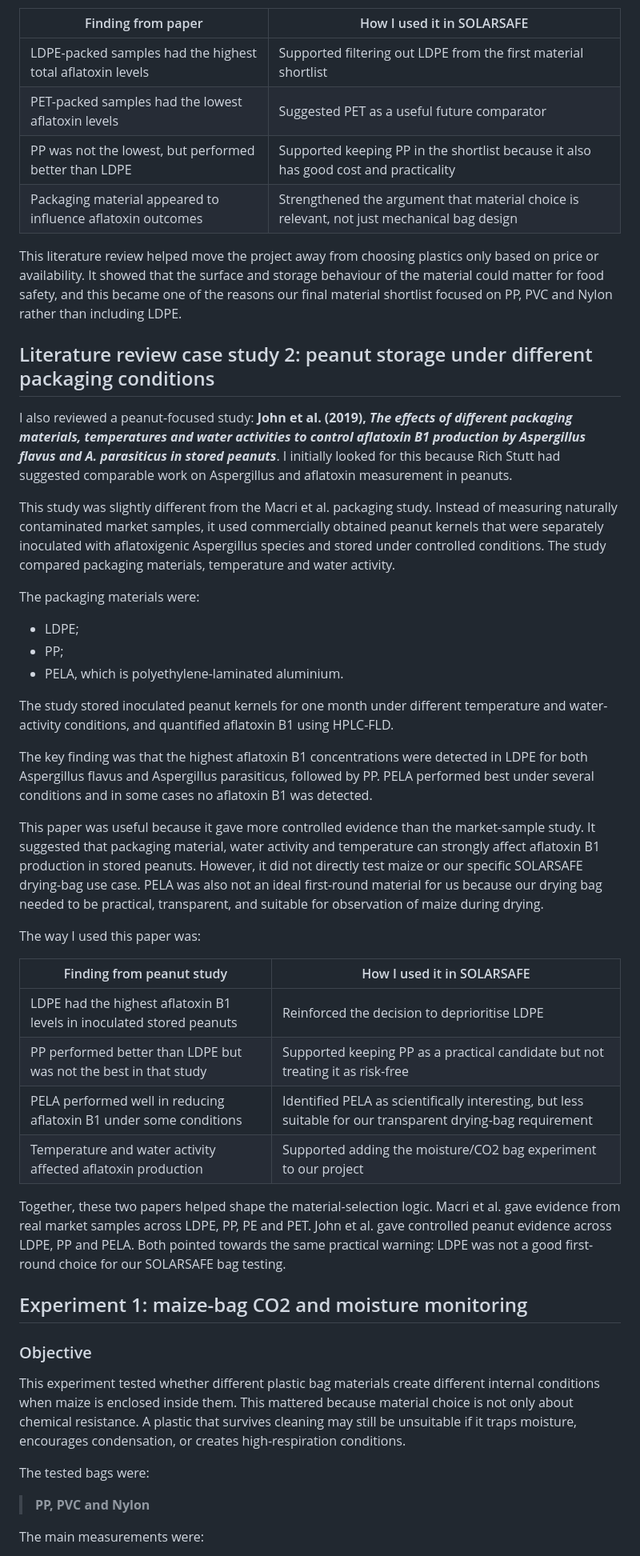
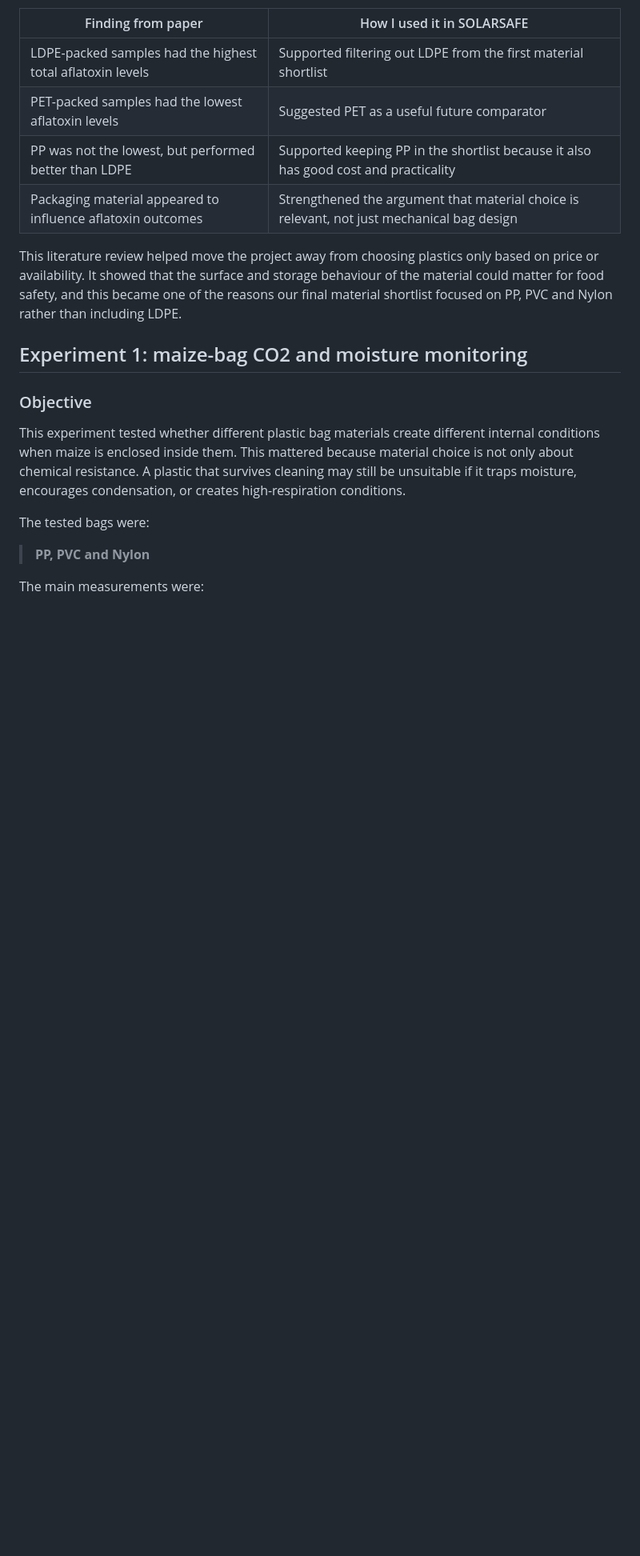
Before and after one commit to kunranc/GM2-SOLARSAFE-Materials-team, a Markdown page: www/material-selection-and-surface-testing-kunran.md, the part around one of its changes. Shown at 80% size. Drawn GitHub-style; blank space fills up the shorter version.

```diff
--- a/www/material-selection-and-surface-testing-kunran.md
+++ b/www/material-selection-and-surface-testing-kunran.md
@@ -115,34 +115,6 @@ The way I used this paper in the project was:
 
 This literature review helped move the project away from choosing plastics only based on price or availability. It showed that the surface and storage behaviour of the material could matter for food safety, and this became one of the reasons our final material shortlist focused on PP, PVC and Nylon rather than including LDPE.
 
-## Literature review case study 2: peanut storage under different packaging conditions
-
-I also reviewed a peanut-focused study: **John et al. (2019), *The effects of different packaging materials, temperatures and water activities to control aflatoxin B1 production by Aspergillus flavus and A. parasiticus in stored peanuts***. I initially looked for this because Rich Stutt had suggested comparable work on Aspergillus and aflatoxin measurement in peanuts.
-
-This study was slightly different from the Macri et al. packaging study. Instead of measuring naturally contaminated market samples, it used commercially obtained peanut kernels that were separately inoculated with aflatoxigenic Aspergillus species and stored under controlled conditions. The study compared packaging materials, temperature and water activity.
-
-The packaging materials were:
-
-* LDPE;
-* PP;
-* PELA, which is polyethylene-laminated aluminium.
-
-The study stored inoculated peanut kernels for one month under different temperature and water-activity conditions, and quantified aflatoxin B1 using HPLC-FLD.
-
-The key finding was that the highest aflatoxin B1 concentrations were detected in LDPE for both Aspergillus flavus and Aspergillus parasiticus, followed by PP. PELA performed best under several conditions and in some cases no aflatoxin B1 was detected.
-
-This paper was useful because it gave more controlled evidence than the market-sample study. It suggested that packaging material, water activity and temperature can strongly affect aflatoxin B1 production in stored peanuts. However, it did not directly test maize or our specific SOLARSAFE drying-bag use case. PELA was also not an ideal first-round material for us because our drying bag needed to be practical, transparent, and suitable for observation of maize during drying.
-
-The way I used this paper was:
-
-| Finding from peanut study                                             | How I used it in SOLARSAFE                                                                                  |
-| --------------------------------------------------------------------- | ----------------------------------------------------------------------------------------------------------- |
-| LDPE had the highest aflatoxin B1 levels in inoculated stored peanuts | Reinforced the decision to deprioritise LDPE                                                                |
-| PP performed better than LDPE but was not the best in that study      | Supported keeping PP as a practical candidate but not treating it as risk-free                              |
-| PELA performed well in reducing aflatoxin B1 under some conditions    | Identified PELA as scientifically interesting, but less suitable for our transparent drying-bag requirement |
-| Temperature and water activity affected aflatoxin production          | Supported adding the moisture/CO2 bag experiment to our project                                             |
-
-Together, these two papers helped shape the material-selection logic. Macri et al. gave evidence from real market samples across LDPE, PP, PE and PET. John et al. gave controlled peanut evidence across LDPE, PP and PELA. Both pointed towards the same practical warning: LDPE was not a good first-round choice for our SOLARSAFE bag testing.
 
 ## Experiment 1: maize-bag CO2 and moisture monitoring
 
```
Also changed, not shown: other parts of www/material-selection-and-surface-testing-kunran.md (+12 -12 lines).
